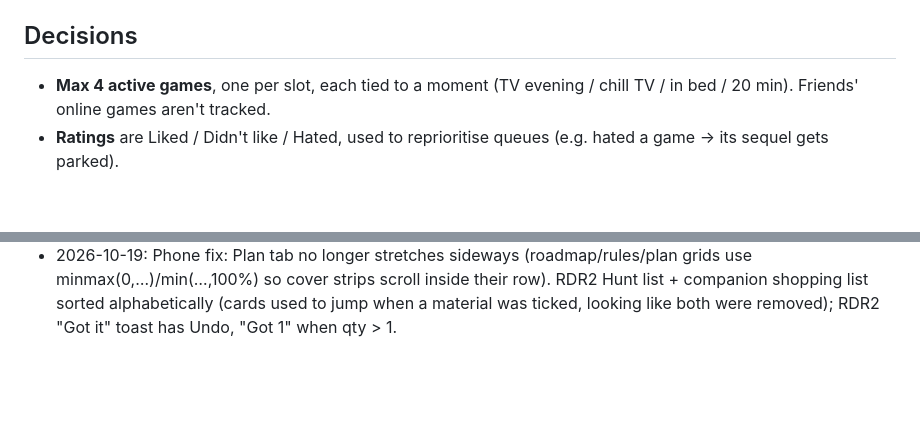
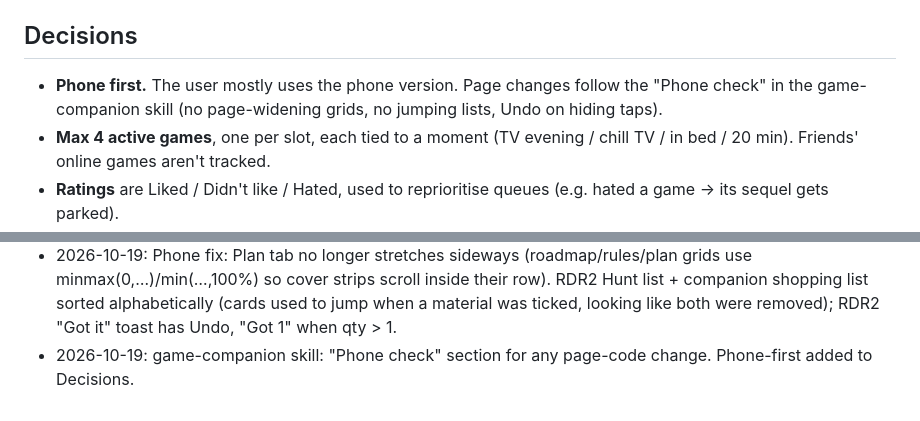
Before and after one commit to jprod96-wq/gaming-plan, a Markdown page: NOTES.md, 2 parts joined by grey strips. Drawn GitHub-style; blank space fills up the shorter version.

Commit message:
Notes: phone-first decision
Co-Authored-By: Claude Opus 5.5 <noreply@anthropic.com>

```diff
--- a/NOTES.md
+++ b/NOTES.md
@@ -41,6 +41,7 @@ Personal dashboard to finish games instead of growing the backlog.
 - After editing files, publish with `git add -A && git commit -m "..." && git push` (Pages updates in ~1 min).
 
 ## Decisions
+- **Phone first.** The user mostly uses the phone version. Page changes follow the "Phone check" in the game-companion skill (no page-widening grids, no jumping lists, Undo on hiding taps).
 - **Max 4 active games**, one per slot, each tied to a moment (TV evening / chill TV / in bed / 20 min). Friends' online games aren't tracked.
 - **Ratings** are Liked / Didn't like / Hated, used to reprioritise queues (e.g. hated a game → its sequel gets parked).
 - **No "last played" indicator.** The user can take a long time per chapter, so it would nag unfairly.
@@ -65,3 +66,4 @@ Personal dashboard to finish games instead of growing the backlog.
 - 2026-10-16: Wishlist + Control Resonant, Indiana Jones (both to buy, PS5). Plan tab redesign: rule tiles, per-slot Roadmap (now → queue → after, with covers + progress), Coming soon countdown cards, wishlist cover cards, parked backlog as chips. RELEASES/WISHLIST items take an optional `id` for covers/<id>.jpg (gta6, indiana, control-resonant added).
 - 2026-10-19: DMC 5 Special Edition (PS5) → parked "Short (under 15h)" (Someday), from the message box.
 - 2026-10-19: Phone fix: Plan tab no longer stretches sideways (roadmap/rules/plan grids use minmax(0,…)/min(…,100%) so cover strips scroll inside their row). RDR2 Hunt list + companion shopping list sorted alphabetically (cards used to jump when a material was ticked, looking like both were removed); RDR2 "Got it" toast has Undo, "Got 1" when qty > 1.
+- 2026-10-19: game-companion skill: "Phone check" section for any page-code change. Phone-first added to Decisions.
```
